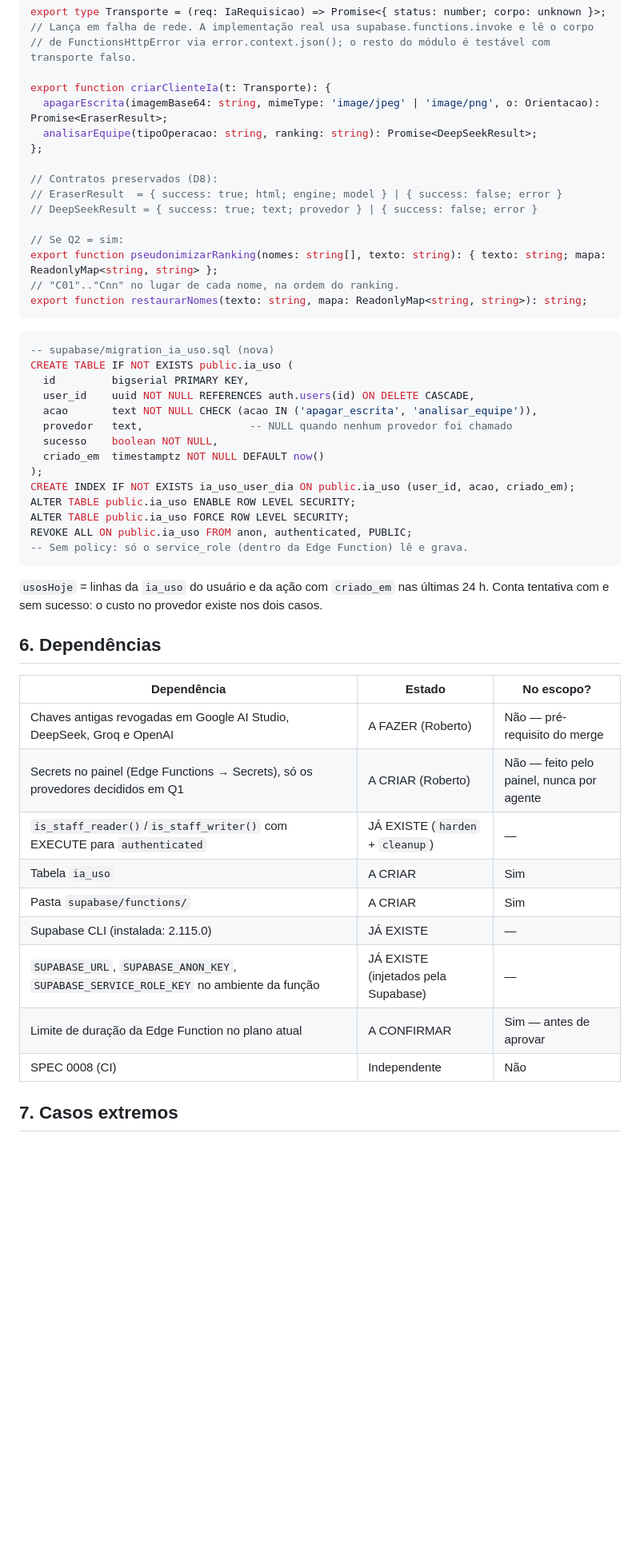
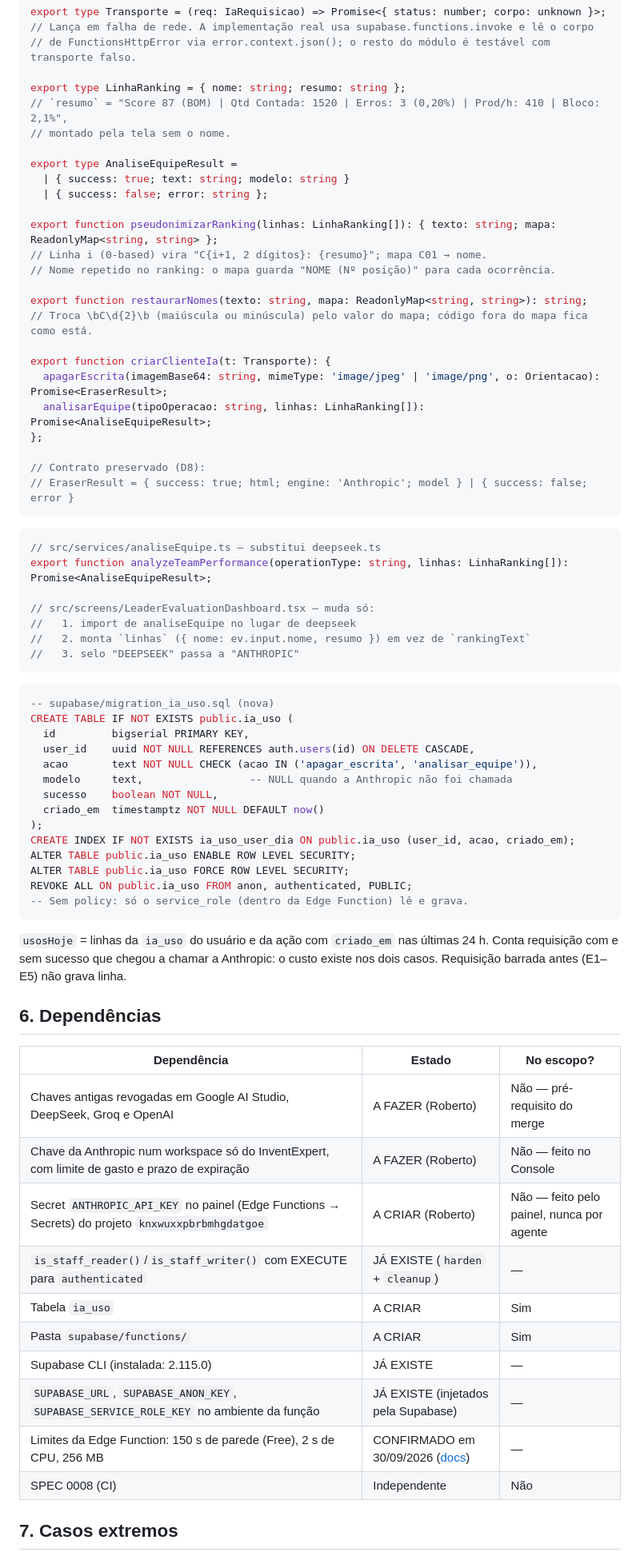
Before and after one commit to robconceicao/InventExpert, a Markdown page: specs/0007-proxy-de-ia-edge-function.md, the part around one of its changes. Shown at 80% size. GitHub-like rendering; blank space fills up the shorter version.

````diff
--- a/specs/0007-proxy-de-ia-edge-function.md
+++ b/specs/0007-proxy-de-ia-edge-function.md
@@ -162,19 +185,38 @@ export type Transporte = (req: IaRequisicao) => Promise<{ status: number; corpo:
 // Lança em falha de rede. A implementação real usa supabase.functions.invoke e lê o corpo
 // de FunctionsHttpError via error.context.json(); o resto do módulo é testável com transporte falso.
 
+export type LinhaRanking = { nome: string; resumo: string };
+// `resumo` = "Score 87 (BOM) | Qtd Contada: 1520 | Erros: 3 (0,20%) | Prod/h: 410 | Bloco: 2,1%",
+// montado pela tela sem o nome.
+
+export type AnaliseEquipeResult =
+  | { success: true; text: string; modelo: string }
+  | { success: false; error: string };
+
+export function pseudonimizarRanking(linhas: LinhaRanking[]): { texto: string; mapa: ReadonlyMap<string, string> };
+// Linha i (0-based) vira "C{i+1, 2 dígitos}: {resumo}"; mapa C01 → nome.
+// Nome repetido no ranking: o mapa guarda "NOME (Nº posição)" para cada ocorrência.
+
+export function restaurarNomes(texto: string, mapa: ReadonlyMap<string, string>): string;
+// Troca \bC\d{2}\b (maiúscula ou minúscula) pelo valor do mapa; código fora do mapa fica como está.
+
 export function criarClienteIa(t: Transporte): {
   apagarEscrita(imagemBase64: string, mimeType: 'image/jpeg' | 'image/png', o: Orientacao): Promise<EraserResult>;
-  analisarEquipe(tipoOperacao: string, ranking: string): Promise<DeepSeekResult>;
+  analisarEquipe(tipoOperacao: string, linhas: LinhaRanking[]): Promise<AnaliseEquipeResult>;
 };
 
-// Contratos preservados (D8):
-// EraserResult  = { success: true; html; engine; model } | { success: false; error }
-// DeepSeekResult = { success: true; text; provedor } | { success: false; error }
+// Contrato preservado (D8):
+// EraserResult = { success: true; html; engine: 'Anthropic'; model } | { success: false; error }
+```
 
-// Se Q2 = sim:
-export function pseudonimizarRanking(nomes: string[], texto: string): { texto: string; mapa: ReadonlyMap<string, string> };
-// "C01".."Cnn" no lugar de cada nome, na ordem do ranking.
-export function restaurarNomes(texto: string, mapa: ReadonlyMap<string, string>): string;
+```typescript
+// src/services/analiseEquipe.ts — substitui deepseek.ts
+export function analyzeTeamPerformance(operationType: string, linhas: LinhaRanking[]): Promise<AnaliseEquipeResult>;
+
+// src/screens/LeaderEvaluationDashboard.tsx — muda só:
+//   1. import de analiseEquipe no lugar de deepseek
+//   2. monta `linhas` ({ nome: ev.input.nome, resumo }) em vez de `rankingText`
+//   3. selo "DEEPSEEK" passa a "ANTHROPIC"
 ```
 
 ```sql
@@ -183,7 +225,7 @@ CREATE TABLE IF NOT EXISTS public.ia_uso (
   id         bigserial PRIMARY KEY,
   user_id    uuid NOT NULL REFERENCES auth.users(id) ON DELETE CASCADE,
   acao       text NOT NULL CHECK (acao IN ('apagar_escrita', 'analisar_equipe')),
-  provedor   text,                 -- NULL quando nenhum provedor foi chamado
+  modelo     text,                 -- NULL quando a Anthropic não foi chamada
   sucesso    boolean NOT NULL,
   criado_em  timestamptz NOT NULL DEFAULT now()
 );
@@ -195,20 +237,22 @@ REVOKE ALL ON public.ia_uso FROM anon, authenticated, PUBLIC;
 ```
 
 `usosHoje` = linhas da `ia_uso` do usuário e da ação com `criado_em` nas últimas 24 h.
-Conta tentativa com e sem sucesso: o custo no provedor existe nos dois casos.
+Conta requisição com e sem sucesso que chegou a chamar a Anthropic: o custo existe nos dois
+casos. Requisição barrada antes (E1–E5) não grava linha.
 
 ## 6. Dependências
 
 | Dependência | Estado | No escopo? |
 |-------------|--------|------------|
 | Chaves antigas revogadas em Google AI Studio, DeepSeek, Groq e OpenAI | A FAZER (Roberto) | Não — pré-requisito do merge |
-| Secrets no painel (Edge Functions → Secrets), só os provedores decididos em Q1 | A CRIAR (Roberto) | Não — feito pelo painel, nunca por agente |
+| Chave da Anthropic num workspace só do InventExpert, com limite de gasto e prazo de expiração | A FAZER (Roberto) | Não — feito no Console |
+| Secret `ANTHROPIC_API_KEY` no painel (Edge Functions → Secrets) do projeto `knxwuxxpbrbmhgdatgoe` | A CRIAR (Roberto) | Não — feito pelo painel, nunca por agente |
 | `is_staff_reader()`/`is_staff_writer()` com EXECUTE para `authenticated` | JÁ EXISTE (`harden` + `cleanup`) | — |
 | Tabela `ia_uso` | A CRIAR | Sim |
 | Pasta `supabase/functions/` | A CRIAR | Sim |
 | Supabase CLI (instalada: 2.115.0) | JÁ EXISTE | — |
 | `SUPABASE_URL`, `SUPABASE_ANON_KEY`, `SUPABASE_SERVICE_ROLE_KEY` no ambiente da função | JÁ EXISTE (injetados pela Supabase) | — |
-| Limite de duração da Edge Function no plano atual | A CONFIRMAR | Sim — antes de aprovar |
+| Limites da Edge Function: 150 s de parede (Free), 2 s de CPU, 256 MB | CONFIRMADO em 30/09/2026 ([docs](https://supabase.com/docs/guides/functions/limits)) | — |
 | SPEC 0008 (CI) | Independente | Não |
 
 ## 7. Casos extremos
````
Also changed, not shown: other parts of specs/0007-proxy-de-ia-edge-function.md (+118 -86 lines).
